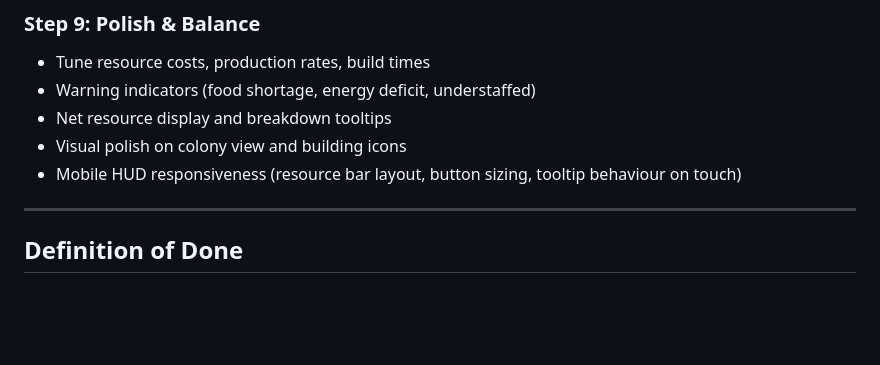
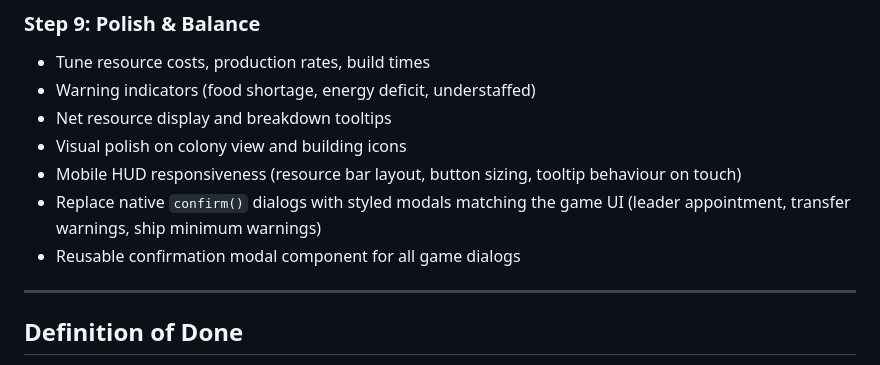
Before and after one commit to Adam-Higginson/The-Last-Refuge, a Markdown page: docs/PHASE3_SPEC.md, the part around the change. Drawn GitHub-style; blank space fills up the shorter version.

Commit message:
docs: add styled confirmation modal to Phase 3 polish backlog
Native confirm() dialogs should be replaced with styled modals
matching the dark sci-fi game UI. Applies to leader appointment,
transfer warnings, and ship minimum warnings.

Co-Authored-By: Claude Opus 4.6 <noreply@anthropic.com>

```diff
--- a/docs/PHASE3_SPEC.md
+++ b/docs/PHASE3_SPEC.md
@@ -412,6 +412,8 @@ Build in the data structures but no gameplay effect yet:
 - Net resource display and breakdown tooltips
 - Visual polish on colony view and building icons
 - Mobile HUD responsiveness (resource bar layout, button sizing, tooltip behaviour on touch)
+- Replace native `confirm()` dialogs with styled modals matching the game UI (leader appointment, transfer warnings, ship minimum warnings)
+- Reusable confirmation modal component for all game dialogs
 
 ---
 
```
